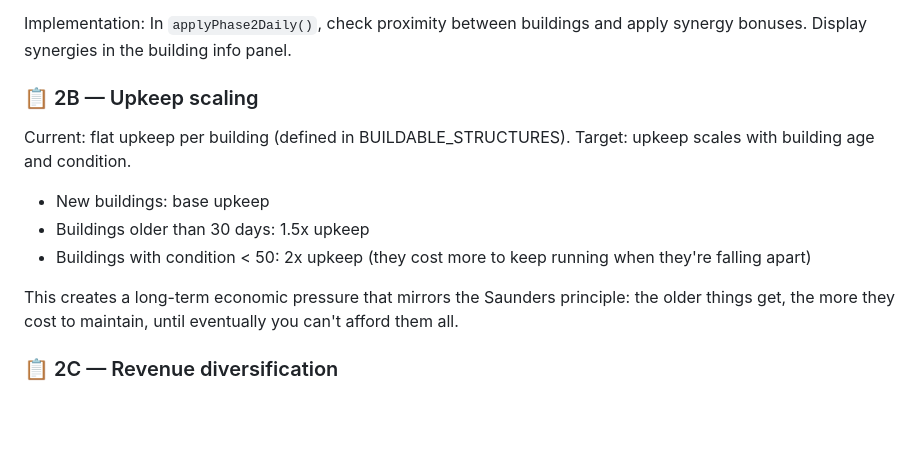
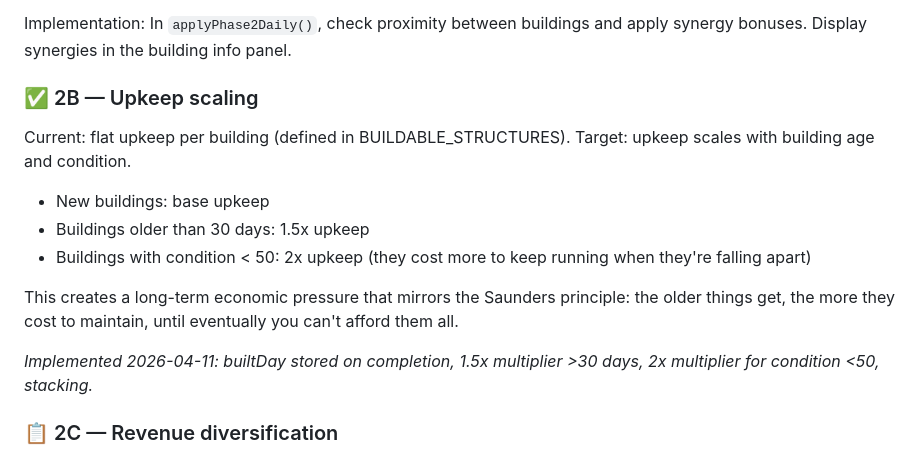
Before and after one commit to agshipley/CW_Actual, a Markdown page: PHASE2_ROADMAP.md, the part around the change. GitHub-like rendering; blank space fills up the shorter version.

Commit message:
docs: mark 2B (upkeep scaling) complete

```diff
--- a/PHASE2_ROADMAP.md
+++ b/PHASE2_ROADMAP.md
@@ -111,7 +111,7 @@ Buildings near each other should produce synergy bonuses:
 
 Implementation: In `applyPhase2Daily()`, check proximity between buildings and apply synergy bonuses. Display synergies in the building info panel.
 
-### 📋 2B — Upkeep scaling
+### ✅ 2B — Upkeep scaling
 Current: flat upkeep per building (defined in BUILDABLE_STRUCTURES).
 Target: upkeep scales with building age and condition.
 - New buildings: base upkeep
@@ -119,6 +119,8 @@ Target: upkeep scales with building age and condition.
 - Buildings with condition < 50: 2x upkeep (they cost more to keep running when they're falling apart)
 
 This creates a long-term economic pressure that mirrors the Saunders principle: the older things get, the more they cost to maintain, until eventually you can't afford them all.
+
+*Implemented 2026-04-11: builtDay stored on completion, 1.5x multiplier >30 days, 2x multiplier for condition <50, stacking.*
 
 ### 📋 2C — Revenue diversification
 Current revenue sources: park attendance × $12/visitor, tax income, commercial zones.
```
